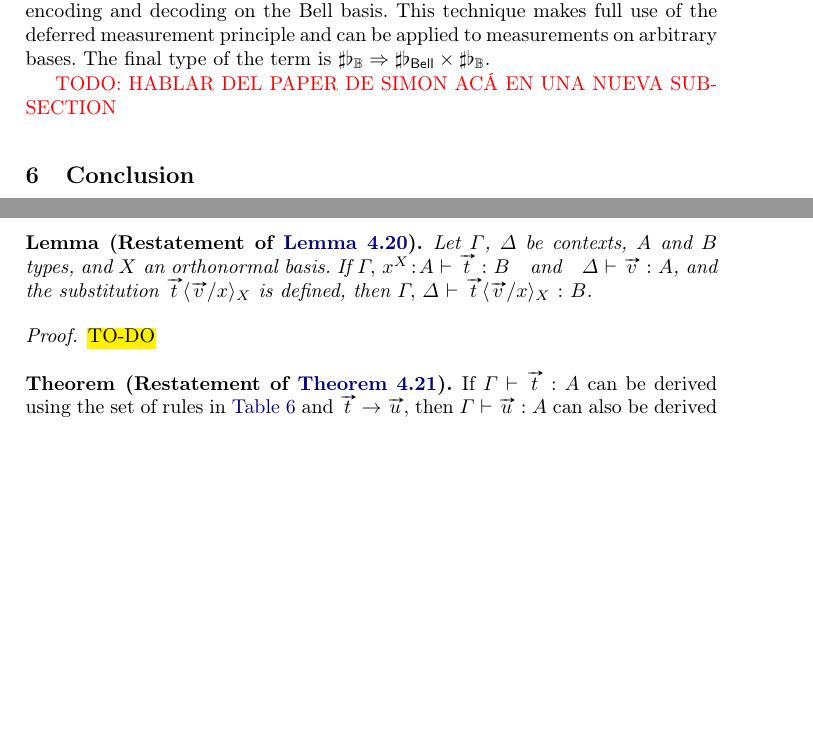
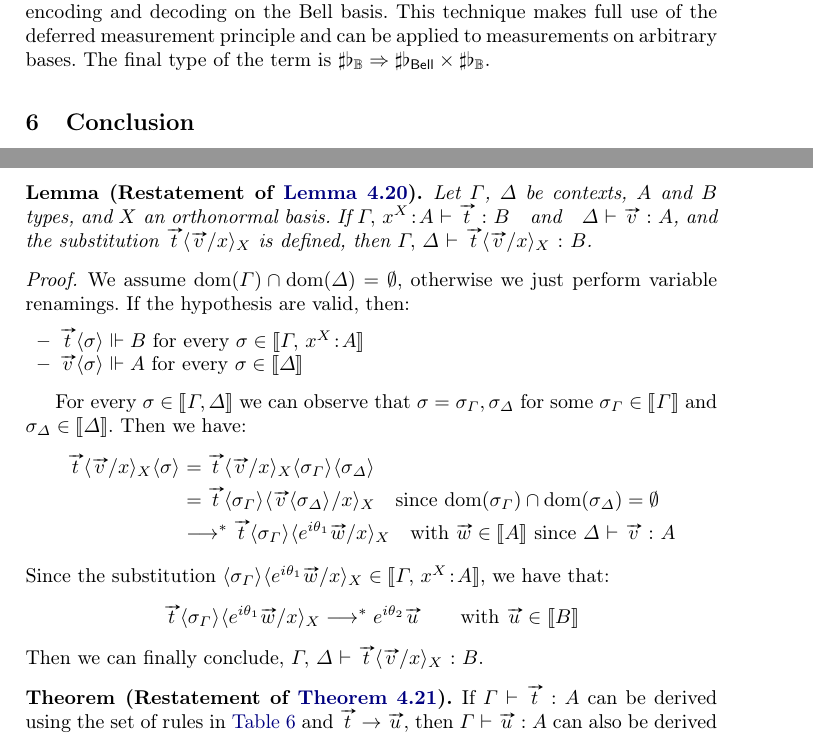
Before and after one commit to leafarromero/Tesis, a LaTeX thesis (FoSSaCS-2026/paper.tex): two parts of pages 20 and 39 of 45, joined at a grey line, cut so that both start at the same text, the shorter picture padded with empty space. Compiled offline with pdfLaTeX.

Commit message:
Lema de sustitución

```diff
--- a/FoSSaCS-2026/paper.tex
+++ b/FoSSaCS-2026/paper.tex
@@ -1738,8 +1738,6 @@ The $\lambda$-term takes the state $\ket{\phi}$ as an argument, then matches the
 
 The $\lambdaB$ calculus provides syntax which allows the abstraction of the steps encoding and decoding on the Bell basis. This technique makes full use of the deferred measurement principle and can be applied to measurements on arbitrary bases. The final type of the term is $\sharp\basis{\B}\Arr \sharp\basis{\Bell}\times \sharp\basis{\B}$.
 
-{\color{red} TODO: HABLAR DEL PAPER DE SIMON ACÁ EN UNA NUEVA SUBSECTION}
-
 \section{Conclusion}\label{sec:conclusion}
 
 % Introduction
@@ -2494,7 +2492,23 @@ As well, we could try to give a translation into an intermediate language like Z
   \).
 \end{restatelemma}
 \begin{proof}
-  \hl{TO-DO}
+  We assume $\dom{\Gamma}\cap\dom{\Delta}=\emptyset$, otherwise we just perform variable renamings. If the hypothesis are valid, then:
+  \begin{itemize}
+  \item $\vv{t}\ansubst{\sigma}{}\real B$ for every $\sigma\in\sem{\Gamma,\,x^{X}\!:\!A}$
+  \item $\vv{v}\ansubst{\sigma}{}\real A$ for every $\sigma\in\sem{\Delta}$
+  \end{itemize}
+
+  For every $\sigma\in\sem{\Gamma,\Delta}$ we can observe that $\sigma=\sigma_\Gamma,\sigma_\Delta$ for some $\sigma_\Gamma\in\sem{\Gamma}$ and $\sigma_\Delta\in\sem{\Delta}$. Then we have:
+  \begin{align*}
+    \vv{t}\ansubst{\vv{v}/x}{X}\ansubst{\sigma}{} &= \vv{t}\ansubst{\vv{v}/x}{X}\ansubst{\sigma_\Gamma}{}\ansubst{\sigma_\Delta}{}\\
+    &=\vv{t}\ansubst{\sigma_\Gamma}{}\ansubst{\vv{v}\ansubst{\sigma_\Delta}{}/x}{X}\quad\text{since }\dom{\sigma_\Gamma}\cap\dom{\sigma_\Delta}=\emptyset\\
+    &\eval \vv{t}\ansubst{\sigma_\Gamma}{}\ansubst{e^{i\theta_1}\vv{w}/x}{X}\quad \text{with } \vv{w}\in\sem{A} \text{ since } \TYP{\Delta}{\vv{v}}{A}
+  \end{align*}
+  Since the substitution $\ansubst{\sigma_\Gamma}{}\ansubst{e^{i\theta_1}\vv{w}/x}{X}\in\sem{\Gamma,\,x^{X}\!:\!A}$, we have that:
+  \[
+    \vv{t}\ansubst{\sigma_\Gamma}{}\ansubst{e^{i\theta_1}\vv{w}/x}{X}\eval e^{i\theta_2}\vv{u} \qquad\text{with }\vv{u}\in\sem{B}
+  \]
+  Then we can finally conclude, $\TYP{\Gamma,\,\Delta}{\vv{t}\ansubst{\vv{v}/x}{X}}{B}$.
 \end{proof}
 
 \begin{restatetheorem}[Restatement of \Cref{thm:SubjectReduction}]
```
